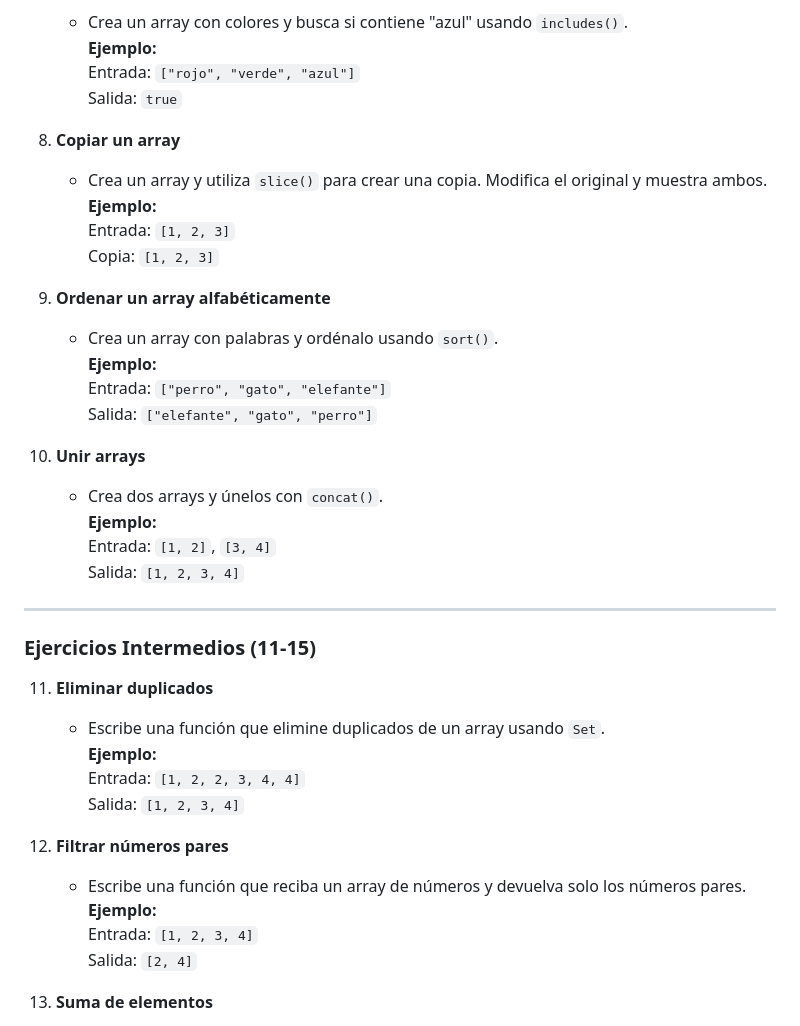
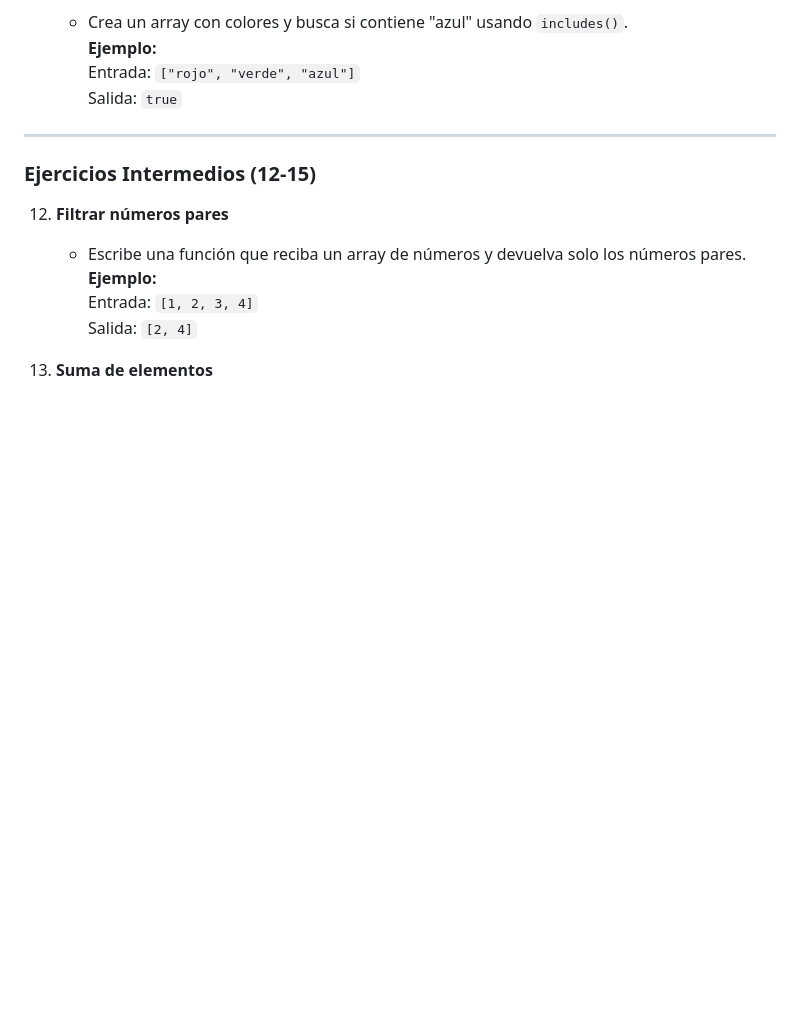
Before and after one commit to arodriguezgim/AWEB2425, a Markdown page: UD4-Javascript/05-Arrays/ejercicios.md, the part around one of its changes. Rendered like a GitHub page; blank space fills up the shorter version.

```diff
--- a/UD4-Javascript/05-Arrays/ejercicios.md
+++ b/UD4-Javascript/05-Arrays/ejercicios.md
@@ -37,7 +37,7 @@
    **Ejemplo:**
    Entrada: `["rojo", "verde", "azul"]`
    Salida: `true`
-
+<!--
 8. **Copiar un array**
    - Crea un array y utiliza `slice()` para crear una copia. Modifica el original y muestra ambos.
    **Ejemplo:**
@@ -55,17 +55,17 @@
     **Ejemplo:**
     Entrada: `[1, 2]`, `[3, 4]`
     Salida: `[1, 2, 3, 4]`
-
+-->
 ---
 
-### **Ejercicios Intermedios (11-15)**
-
+### **Ejercicios Intermedios (12-15)**
+<!--
 11. **Eliminar duplicados**
     - Escribe una función que elimine duplicados de un array usando `Set`.
     **Ejemplo:**
     Entrada: `[1, 2, 2, 3, 4, 4]`
     Salida: `[1, 2, 3, 4]`
-
+-->
 12. **Filtrar números pares**
     - Escribe una función que reciba un array de números y devuelva solo los números pares.
     **Ejemplo:**
```
Also changed, not shown: other parts of UD4-Javascript/05-Arrays/ejercicios.md (+3 -3 lines), UD4-Javascript/05-Arrays/readme.md (+8 -8 lines).
